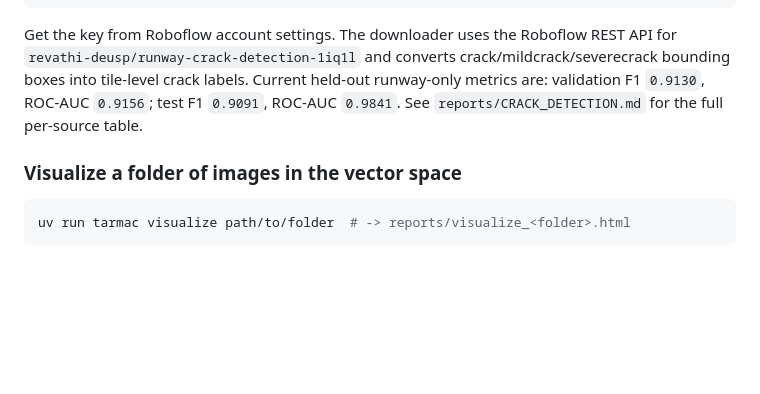
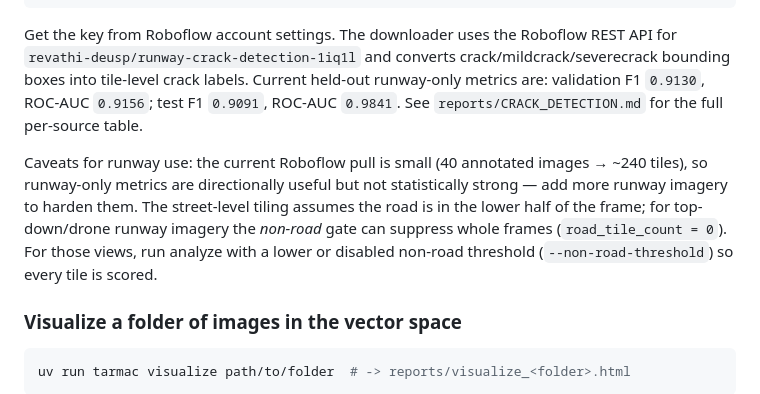
Before and after one commit to vzeman/tarmac, a Markdown page: README.md, the part around the change. GitHub-like rendering; blank space fills up the shorter version.

Commit message:
docs: document crack/runway detection process and runway caveats
Co-Authored-By: Claude Fable 5 <noreply@anthropic.com>

````diff
--- a/README.md
+++ b/README.md
@@ -112,6 +112,8 @@ uv run tarmac prepare-cracks
 
 Get the key from Roboflow account settings. The downloader uses the Roboflow REST API for `revathi-deusp/runway-crack-detection-1iq1l` and converts crack/mildcrack/severecrack bounding boxes into tile-level crack labels. Current held-out runway-only metrics are: validation F1 `0.9130`, ROC-AUC `0.9156`; test F1 `0.9091`, ROC-AUC `0.9841`. See `reports/CRACK_DETECTION.md` for the full per-source table.
 
+Caveats for runway use: the current Roboflow pull is small (40 annotated images → ~240 tiles), so runway-only metrics are directionally useful but not statistically strong — add more runway imagery to harden them. The street-level tiling assumes the road is in the lower half of the frame; for top-down/drone runway imagery the *non-road* gate can suppress whole frames (`road_tile_count = 0`). For those views, run analyze with a lower or disabled non-road threshold (`--non-road-threshold`) so every tile is scored.
+
 ### Visualize a folder of images in the vector space
 
 ```bash
````
